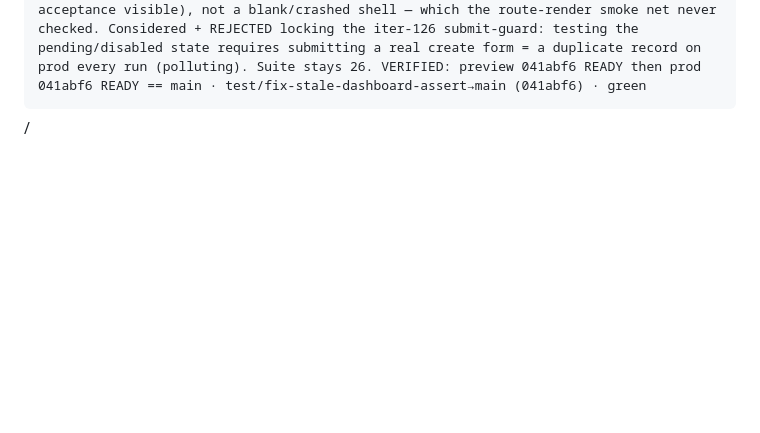
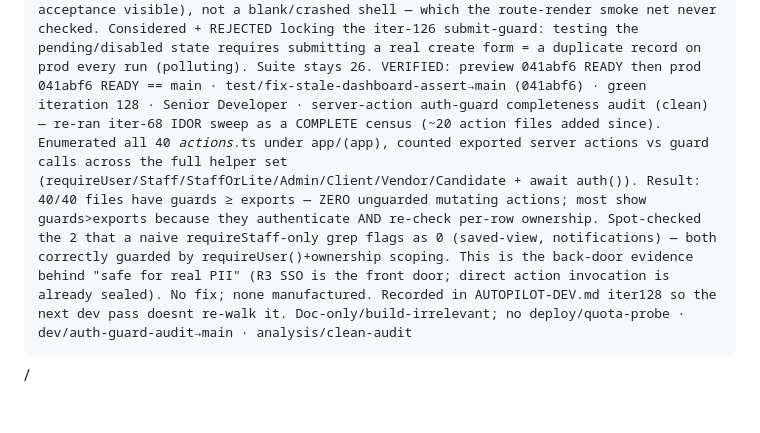
Before and after one commit to captainrobert07/Tru-Hyre, a Markdown page: AUTOPILOT-LOG.md, the part around the change. GitHub-like rendering; folded sections open; blank space fills up the shorter version.

```diff
--- a/AUTOPILOT-LOG.md
+++ b/AUTOPILOT-LOG.md
@@ -134,3 +134,4 @@ iteration 124 · Market Strategist · honest no-op (9th: 64/69/74/79/84/89/104/1
 iteration 125 · Product Manager · CHANGELOG refresh #5 (stale since iter105, ~20 iters of shipped work) — corrected spec count 23→26 + added the new specs (careers-not-found, branded-404, vendor-signup+honeypot) noting the public/unauth surface is now fully covered; added a11y line for mobile themeColor (121) + branded 404/error pages (108/111); extended the connector-timeout Fixed entry with the integration-test "Test" ping timeout (123) and added a Fixed entry for the candidate-PII-in-logs data-minimization fix (118). Verified vs git log + actual e2e/ count. The CHANGELOG is the human-facing release record; batched ~20 iters of genuine drift (not per-tick churn). Doc-only/build-irrelevant; prod==main current (0aba3ac), no deploy/quota-probe · pm/changelog-refresh-5→main · analysis
 iteration 126 · UI/UX Designer · double-submit guard on the 4 primary create/edit forms (client/vendor/job/user) — they used raw <button type=submit> on a server-action form with NO pending state, so a double-click fires the create/update action twice → duplicate clients/vendors/jobs/users or a write race. The shared SubmitButton (useFormStatus → disabled + aria-busy + pendingLabel) already existed for exactly this but these 4 never adopted it. Swapped all 4 to <SubmitButton pendingLabel="Saving…">; works in server+client form parents (button is a client island). ~10 more raw-submit forms exist (settings/imports) but these 4 are the duplicate-record paths — highest value, scoped to one safe iteration. VERIFIED: preview cffc043 READY then prod cffc043 READY == main · ui/submit-guard-create-forms→main (cffc043) · green
 iteration 127 · Test Lead · fixed a STALE test asserting vanished UI — golden-paths "admin lands on dashboard" asserted a "Dashboard" heading + "Pipeline at a glance" text, but the dashboard PageHeader now renders title="Hi, {firstName}" / "Heres what needs you today" (only the <title> metadata is "Dashboard"). The old assertions tested copy that no longer exists → false confidence (passing-or-failing on dead text). Corrected to assert the real h1 (/^Hi,/) AND strengthened it into a real contract for the heaviest aggregate page (~12 queries): its KPI cards render (Coverage ratio + Offer acceptance visible), not a blank/crashed shell — which the route-render smoke net never checked. Considered + REJECTED locking the iter-126 submit-guard: testing the pending/disabled state requires submitting a real create form = a duplicate record on prod every run (polluting). Suite stays 26. VERIFIED: preview 041abf6 READY then prod 041abf6 READY == main · test/fix-stale-dashboard-assert→main (041abf6) · green
+iteration 128 · Senior Developer · server-action auth-guard completeness audit (clean) — re-ran iter-68 IDOR sweep as a COMPLETE census (~20 action files added since). Enumerated all 40 *actions*.ts under app/(app), counted exported server actions vs guard calls across the full helper set (requireUser/Staff/StaffOrLite/Admin/Client/Vendor/Candidate + await auth()). Result: 40/40 files have guards ≥ exports — ZERO unguarded mutating actions; most show guards>exports because they authenticate AND re-check per-row ownership. Spot-checked the 2 that a naive requireStaff-only grep flags as 0 (saved-view, notifications) — both correctly guarded by requireUser()+ownership scoping. This is the back-door evidence behind "safe for real PII" (R3 SSO is the front door; direct action invocation is already sealed). No fix; none manufactured. Recorded in AUTOPILOT-DEV.md iter128 so the next dev pass doesnt re-walk it. Doc-only/build-irrelevant; no deploy/quota-probe · dev/auth-guard-audit→main · analysis/clean-audit
```
Also changed, not shown: AUTOPILOT-DEV.md (+29 -0 lines).
